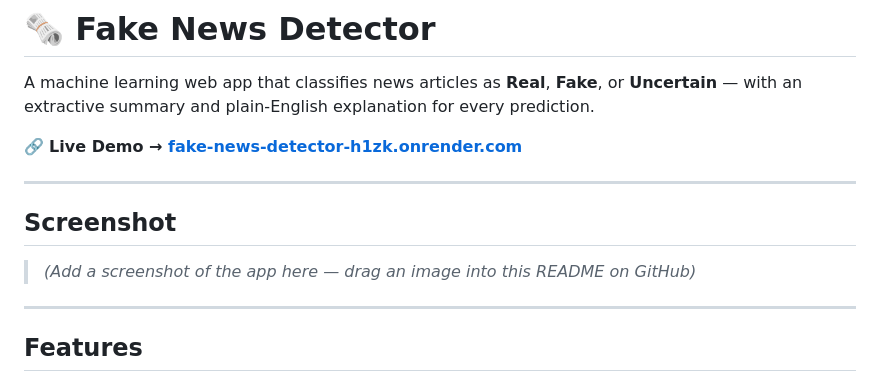
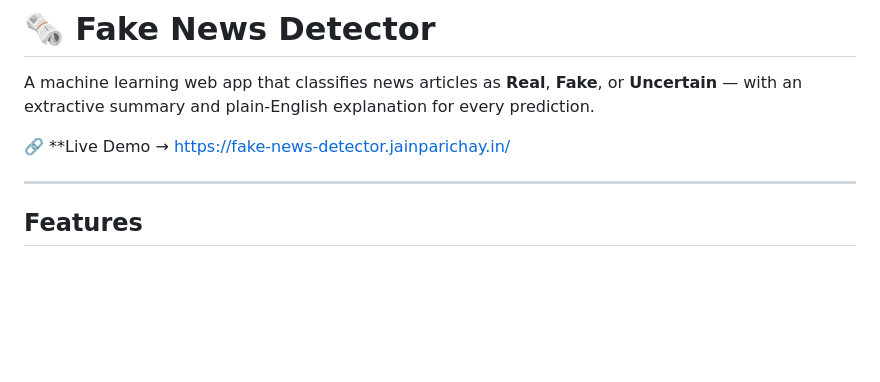
Before and after one commit to mokshijain22/fake-news-detector, a Markdown page: README.md, the part around the change. Drawn GitHub-style; blank space fills up the shorter version.

```diff
--- a/README.md
+++ b/README.md
@@ -2,15 +2,10 @@
 
 A machine learning web app that classifies news articles as **Real**, **Fake**, or **Uncertain** — with an extractive summary and plain-English explanation for every prediction.
 
-🔗 **Live Demo → [fake-news-detector-h1zk.onrender.com](https://fake-news-detector-h1zk.onrender.com/)**
+🔗 **Live Demo → https://fake-news-detector.jainparichay.in/
 
 ---
 
-## Screenshot
-
-> *(Add a screenshot of the app here — drag an image into this README on GitHub)*
-
----
 
 ## Features
 
```
